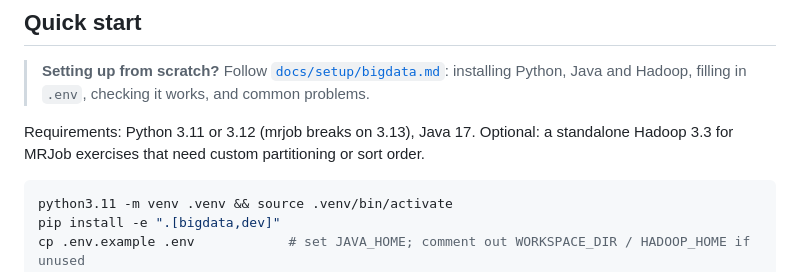
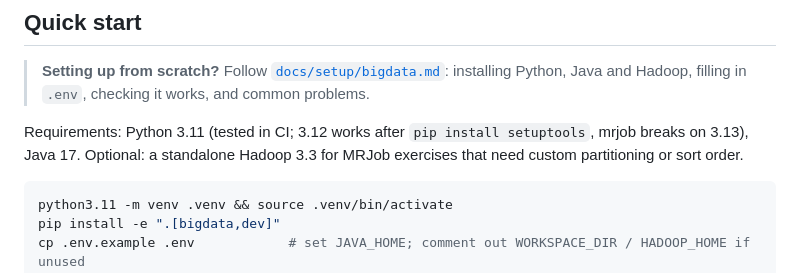
Before and after one commit to markmak233/mutant-tutor, a Markdown page: README.md, the part around the change. GitHub-like rendering.

````diff
--- a/README.md
+++ b/README.md
@@ -79,7 +79,8 @@ caught with two).
 > **Setting up from scratch?** Follow [`docs/setup/bigdata.md`](docs/setup/bigdata.md):
 > installing Python, Java and Hadoop, filling in `.env`, checking it works, and common problems.
 
-Requirements: Python 3.11 or 3.12 (mrjob breaks on 3.13), Java 17. Optional: a standalone
+Requirements: Python 3.11 (tested in CI; 3.12 works after `pip install setuptools`, mrjob
+breaks on 3.13), Java 17. Optional: a standalone
 Hadoop 3.3 for MRJob exercises that need custom partitioning or sort order.
 
 ```bash
````
Also changed, not shown: docs/design.md (+11 -5 lines), docs/setup/bigdata.md (+8 -2 lines).
